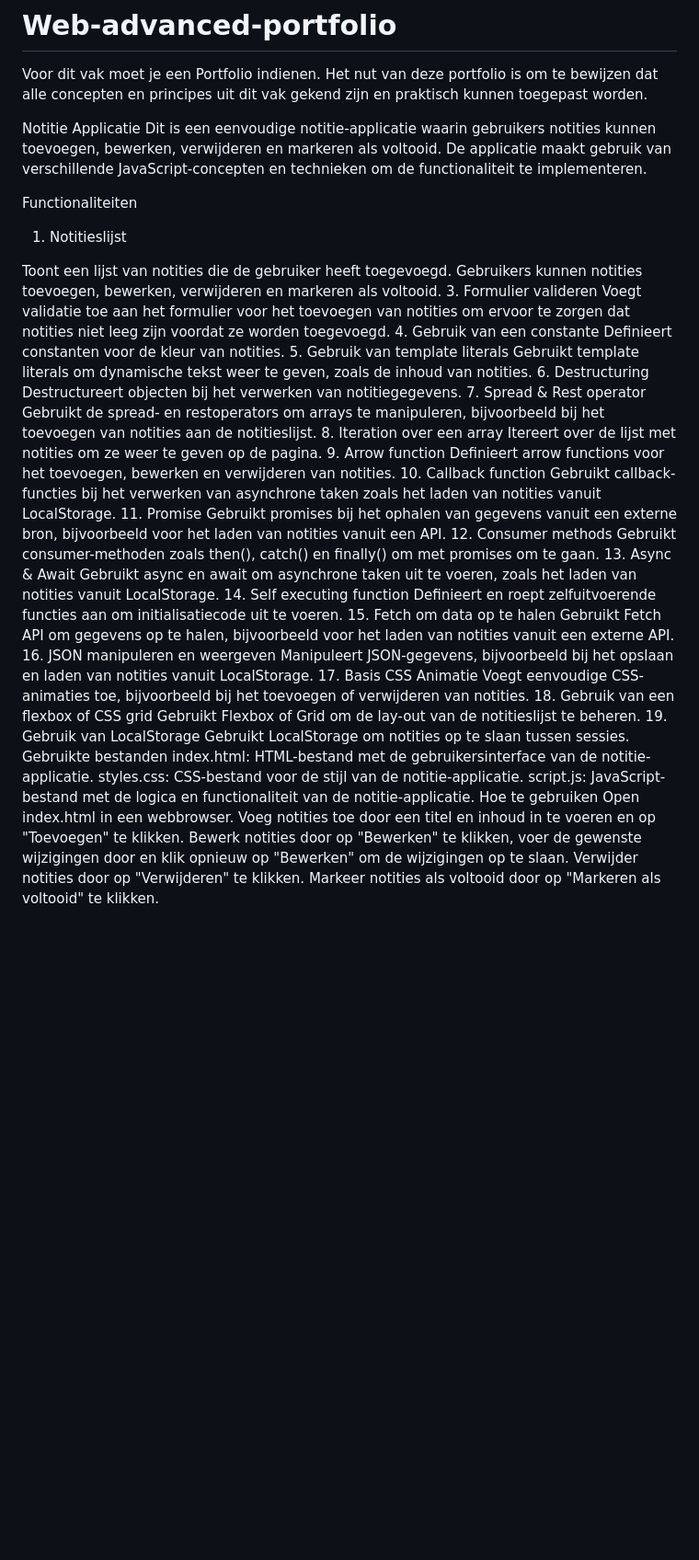
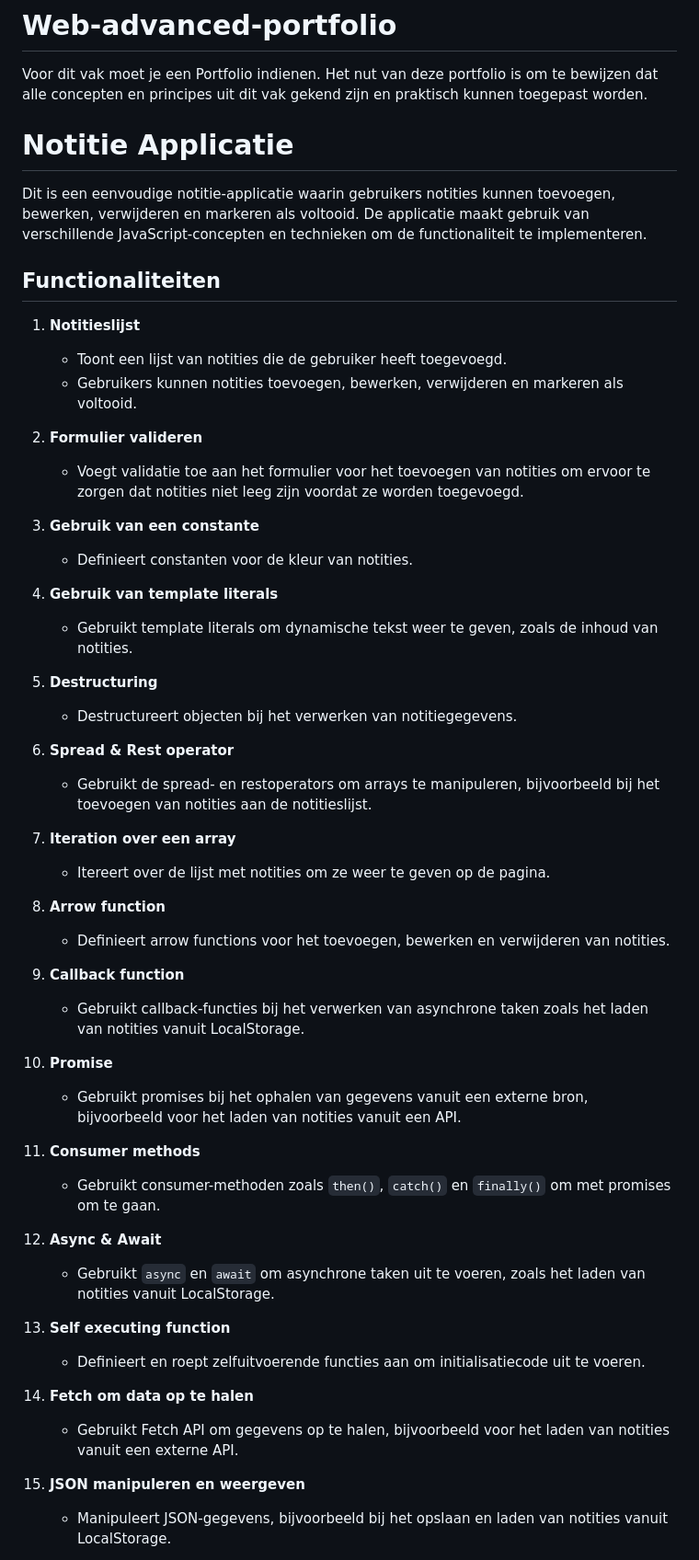
Before and after one commit to ThatssoBryana/Web-advanced-portfolio, a Markdown page: README.md, the part around one of its changes. Shown at 92% size. Drawn GitHub-style; blank space fills up the shorter version.

```diff
--- a/README.md
+++ b/README.md
@@ -1,55 +1,55 @@
 # Web-advanced-portfolio
 Voor dit vak moet je een Portfolio indienen. Het nut van deze portfolio is om te bewijzen dat alle concepten en principes uit dit vak gekend zijn en praktisch kunnen toegepast worden.
 
-Notitie Applicatie
+# Notitie Applicatie
+
 Dit is een eenvoudige notitie-applicatie waarin gebruikers notities kunnen toevoegen, bewerken, verwijderen en markeren als voltooid. De applicatie maakt gebruik van verschillende JavaScript-concepten en technieken om de functionaliteit te implementeren.
 
-Functionaliteiten
-1. Notitieslijst
+## Functionaliteiten
 
-Toont een lijst van notities die de gebruiker heeft toegevoegd.
-Gebruikers kunnen notities toevoegen, bewerken, verwijderen en markeren als voltooid.
-3. Formulier valideren
-Voegt validatie toe aan het formulier voor het toevoegen van notities om ervoor te zorgen dat notities niet leeg zijn voordat ze worden toegevoegd.
-4. Gebruik van een constante
-Definieert constanten voor de kleur van notities.
-5. Gebruik van template literals
-Gebruikt template literals om dynamische tekst weer te geven, zoals de inhoud van notities.
-6. Destructuring
-Destructureert objecten bij het verwerken van notitiegegevens.
-7. Spread & Rest operator
-Gebruikt de spread- en restoperators om arrays te manipuleren, bijvoorbeeld bij het toevoegen van notities aan de notitieslijst.
-8. Iteration over een array
-Itereert over de lijst met notities om ze weer te geven op de pagina.
-9. Arrow function
-Definieert arrow functions voor het toevoegen, bewerken en verwijderen van notities.
-10. Callback function
-Gebruikt callback-functies bij het verwerken van asynchrone taken zoals het laden van notities vanuit LocalStorage.
-11. Promise
-Gebruikt promises bij het ophalen van gegevens vanuit een externe bron, bijvoorbeeld voor het laden van notities vanuit een API.
-12. Consumer methods
-Gebruikt consumer-methoden zoals then(), catch() en finally() om met promises om te gaan.
-13. Async & Await
-Gebruikt async en await om asynchrone taken uit te voeren, zoals het laden van notities vanuit LocalStorage.
-14. Self executing function
-Definieert en roept zelfuitvoerende functies aan om initialisatiecode uit te voeren.
-15. Fetch om data op te halen
-Gebruikt Fetch API om gegevens op te halen, bijvoorbeeld voor het laden van notities vanuit een externe API.
-16. JSON manipuleren en weergeven
-Manipuleert JSON-gegevens, bijvoorbeeld bij het opslaan en laden van notities vanuit LocalStorage.
-17. Basis CSS Animatie
-Voegt eenvoudige CSS-animaties toe, bijvoorbeeld bij het toevoegen of verwijderen van notities.
-18. Gebruik van een flexbox of CSS grid
-Gebruikt Flexbox of Grid om de lay-out van de notitieslijst te beheren.
-19. Gebruik van LocalStorage
-Gebruikt LocalStorage om notities op te slaan tussen sessies.
-Gebruikte bestanden
-index.html: HTML-bestand met de gebruikersinterface van de notitie-applicatie.
-styles.css: CSS-bestand voor de stijl van de notitie-applicatie.
-script.js: JavaScript-bestand met de logica en functionaliteit van de notitie-applicatie.
-Hoe te gebruiken
-Open index.html in een webbrowser.
-Voeg notities toe door een titel en inhoud in te voeren en op "Toevoegen" te klikken.
-Bewerk notities door op "Bewerken" te klikken, voer de gewenste wijzigingen door en klik opnieuw op "Bewerken" om de wijzigingen op te slaan.
-Verwijder notities door op "Verwijderen" te klikken.
-Markeer notities als voltooid door op "Markeren als voltooid" te klikken.
+1. **Notitieslijst**
+   - Toont een lijst van notities die de gebruiker heeft toegevoegd.
+   - Gebruikers kunnen notities toevoegen, bewerken, verwijderen en markeren als voltooid.
+
+2. **Formulier valideren**
+   - Voegt validatie toe aan het formulier voor het toevoegen van notities om ervoor te zorgen dat notities niet leeg zijn voordat ze worden toegevoegd.
+
+3. **Gebruik van een constante**
+   - Definieert constanten voor de kleur van notities.
+
+4. **Gebruik van template literals**
+   - Gebruikt template literals om dynamische tekst weer te geven, zoals de inhoud van notities.
+
+5. **Destructuring**
+   - Destructureert objecten bij het verwerken van notitiegegevens.
+
+6. **Spread & Rest operator**
+   - Gebruikt de spread- en restoperators om arrays te manipuleren, bijvoorbeeld bij het toevoegen van notities aan de notitieslijst.
+
+7. **Iteration over een array**
+   - Itereert over de lijst met notities om ze weer te geven op de pagina.
+
+8. **Arrow function**
+   - Definieert arrow functions voor het toevoegen, bewerken en verwijderen van notities.
+
+9. **Callback function**
+   - Gebruikt callback-functies bij het verwerken van asynchrone taken zoals het laden van notities vanuit LocalStorage.
+
+10. **Promise**
+    - Gebruikt promises bij het ophalen van gegevens vanuit een externe bron, bijvoorbeeld voor het laden van notities vanuit een API.
+
+11. **Consumer methods**
+    - Gebruikt consumer-methoden zoals `then()`, `catch()` en `finally()` om met promises om te gaan.
+
+12. **Async & Await**
+    - Gebruikt `async` en `await` om asynchrone taken uit te voeren, zoals het laden van notities vanuit LocalStorage.
+
+13. **Self executing function**
+    - Definieert en roept zelfuitvoerende functies aan om initialisatiecode uit te voeren.
+
+14. **Fetch om data op te halen**
+    - Gebruikt Fetch API om gegevens op te halen, bijvoorbeeld voor het laden van notities vanuit een externe API.
+
+15. **JSON manipuleren en weergeven**
+    - Manipuleert JSON-gegevens, bijvoorbeeld bij het opslaan en laden van notities vanuit LocalStorage.
+
```
Also changed, not shown: other parts of README.md (+20 -0 lines).
